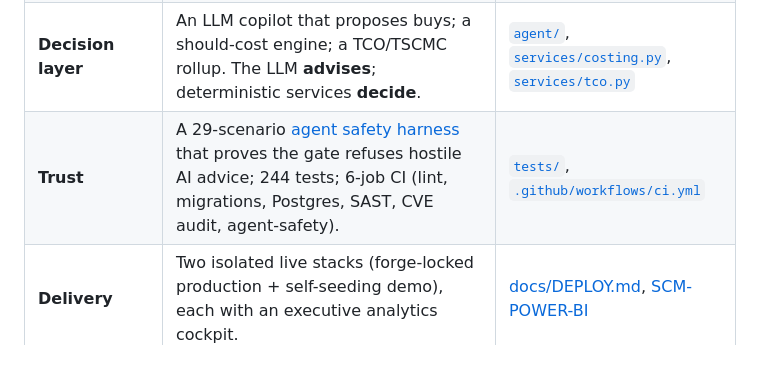
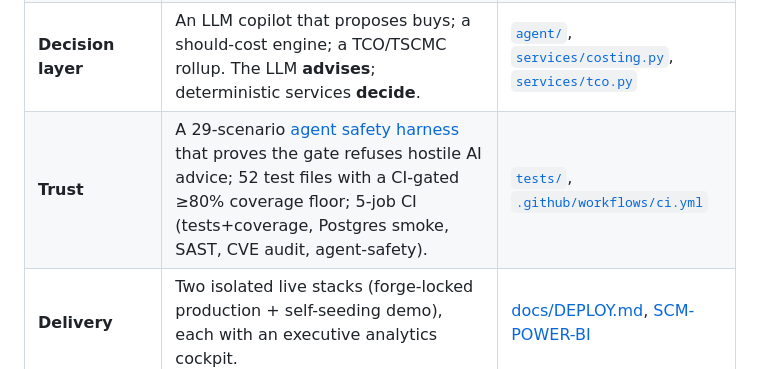
Before and after one commit to eugnmueller-87/SCM-Master, a Markdown page: README.md, the part around one of its changes. Rendered like a GitHub page.

Commit message:
docs: live CI badge + CI-gated coverage; reconcile test/job counts (52 files, 5-job CI)

```diff
--- a/README.md
+++ b/README.md
@@ -96,7 +97,7 @@ the purchase-order line it came from (see [What makes it different](#what-makes-
 | **Operational core** | Procurement → receiving → asset lifecycle, with an unbroken provenance link from each serial unit back to its PO line. | [`models/`](backend/app/models/), [`services/`](backend/app/services/) |
 | **Planning** | Inbound pipeline, warehouse capacity + over-capacity diagnosis, and real inventory science: demand-pattern-routed forecasting (run-rate / TSB, backtest-proven), service-level safety stock, and ABC classification — backtested against ~18 months of history. | [`services/planning.py`](backend/app/services/planning.py), [`forecasting.py`](backend/app/services/forecasting.py) |
 | **Decision layer** | An LLM copilot that proposes buys; a should-cost engine; a TCO/TSCMC rollup. The LLM **advises**; deterministic services **decide**. | [`agent/`](backend/app/agent/), [`services/costing.py`](backend/app/services/costing.py), [`services/tco.py`](backend/app/services/tco.py) |
-| **Trust** | A 29-scenario [agent safety harness](backend/tests/agent_eval/) that proves the gate refuses hostile AI advice; 244 tests; 6-job CI (lint, migrations, Postgres, SAST, CVE audit, agent-safety). | [`tests/`](backend/tests/), [`.github/workflows/ci.yml`](.github/workflows/ci.yml) |
+| **Trust** | A 29-scenario [agent safety harness](backend/tests/agent_eval/) that proves the gate refuses hostile AI advice; 52 test files with a CI-gated ≥80% coverage floor; 5-job CI (tests+coverage, Postgres smoke, SAST, CVE audit, agent-safety). | [`tests/`](backend/tests/), [`.github/workflows/ci.yml`](.github/workflows/ci.yml) |
 | **Delivery** | Two isolated live stacks (forge-locked production + self-seeding demo), each with an executive analytics cockpit. | [docs/DEPLOY.md](docs/DEPLOY.md), [SCM-POWER-BI](https://github.com/eugnmueller-87/SCM-POWER-BI) |
 
 ## Why you can trust the numbers
```
Also changed, not shown: other parts of README.md (+2 -1 lines).
